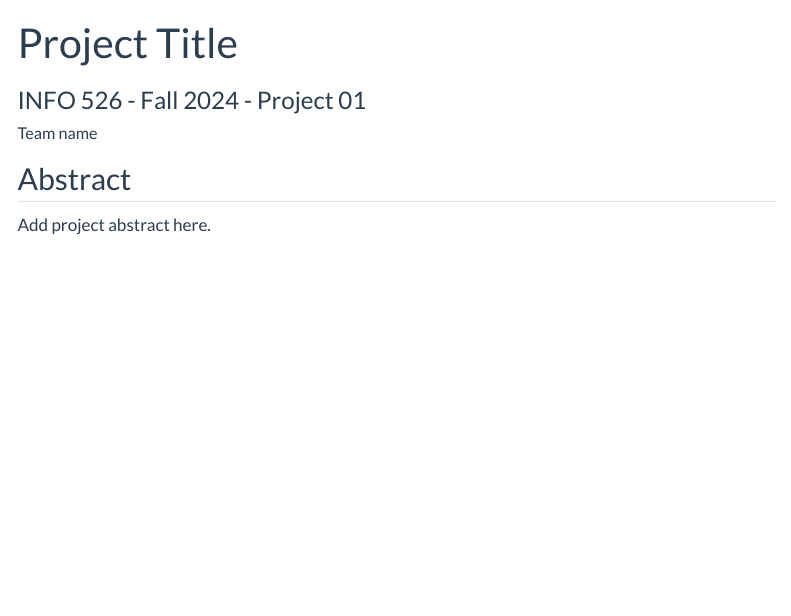
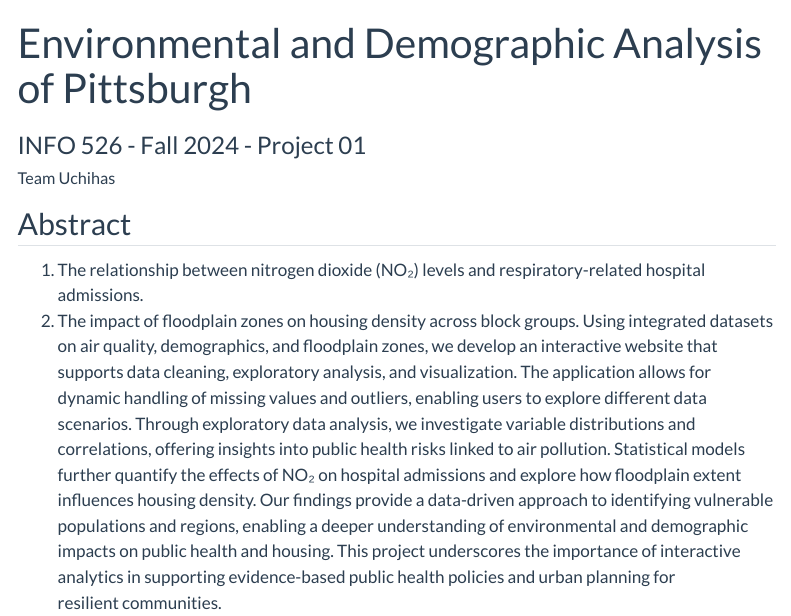
Before and after one commit to INFO-526-F24/project-01-Uchihas, a Quarto document (index.qmd): the page in a window 1100 px wide, from its top. Rendered offline with R 4.5, knitr and Pandoc in place of Quarto, with nearby package versions; menus at the side of the page are left out.

Commit message:
Update index.qmd

```diff
--- a/index.qmd
+++ b/index.qmd
@@ -1,11 +1,11 @@
 ---
-title: "Project Title"
+title: "Environmental and Demographic Analysis of Pittsburgh"
 subtitle: "INFO 526 - Fall 2024 - Project 01"
 author:
-  - name: "Team name"
+  - name: "Team Uchihas"
     affiliations:
       - name: "School of Information, University of Arizona"
-description: "Project description"
+description: "This project examines the environmental health and urban planning challenges in Pittsburgh, by analyzing the effects of NO₂ concentration on hospital admissions and exploring the correlation between floodplain extent and housing density. Using the datasets from BenMap for NO₂ concentration and health impact data, census block group data for population and housing characteristics, and floodplain mapping, this study seeks to provide insights into how air pollution affects public health, particularly hospital admissions for respiratory conditions. Additionally, the project explores spatial patterns of housing density within flood-prone areas, aiming to inform urban resilience planning. By integrating these datasets, the analysis highlights the dual environmental risks of air pollution and flood vulnerability, aiding policymakers in designing targeted interventions for health and safety improvements in Pittsburgh."
 format:
    html:
     code-tools: true
@@ -19,4 +19,7 @@ execute:
 
 ## Abstract
 
-Add project abstract here.
+(1) The relationship between nitrogen dioxide (NO₂) levels and respiratory-related hospital admissions.
+(2) The impact of floodplain zones on housing density across block groups.
+Using integrated datasets on air quality, demographics, and floodplain zones, we develop an interactive website that supports data cleaning, exploratory analysis, and visualization. The application allows for dynamic handling of missing values and outliers, enabling users to explore different data scenarios. Through exploratory data analysis, we investigate variable distributions and correlations, offering insights into public health risks linked to air pollution. Statistical models further quantify the effects of NO₂ on hospital admissions and explore how floodplain extent influences housing density.
+Our findings provide a data-driven approach to identifying vulnerable populations and regions, enabling a deeper understanding of environmental and demographic impacts on public health and housing. This project underscores the importance of interactive analytics in supporting evidence-based public health policies and urban planning for resilient communities.
```
